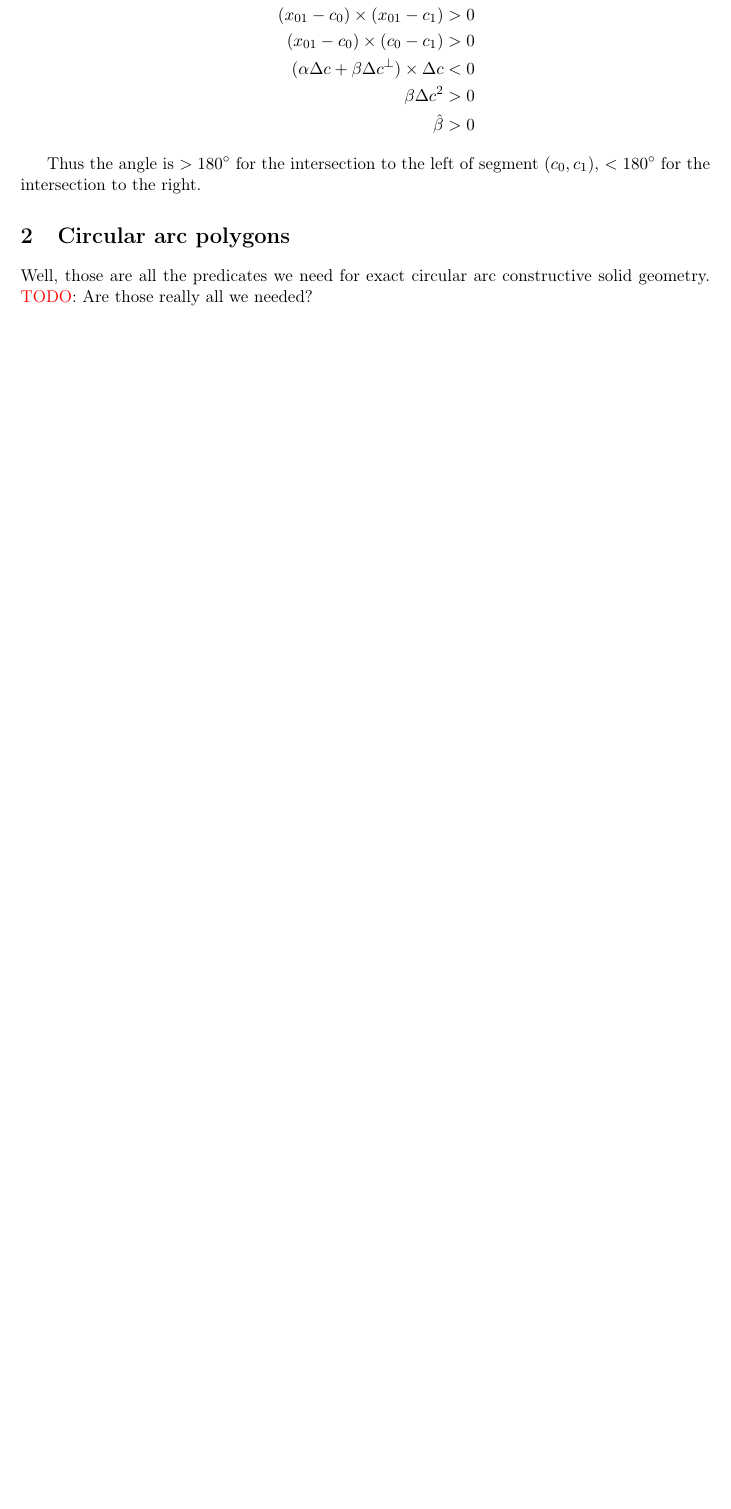
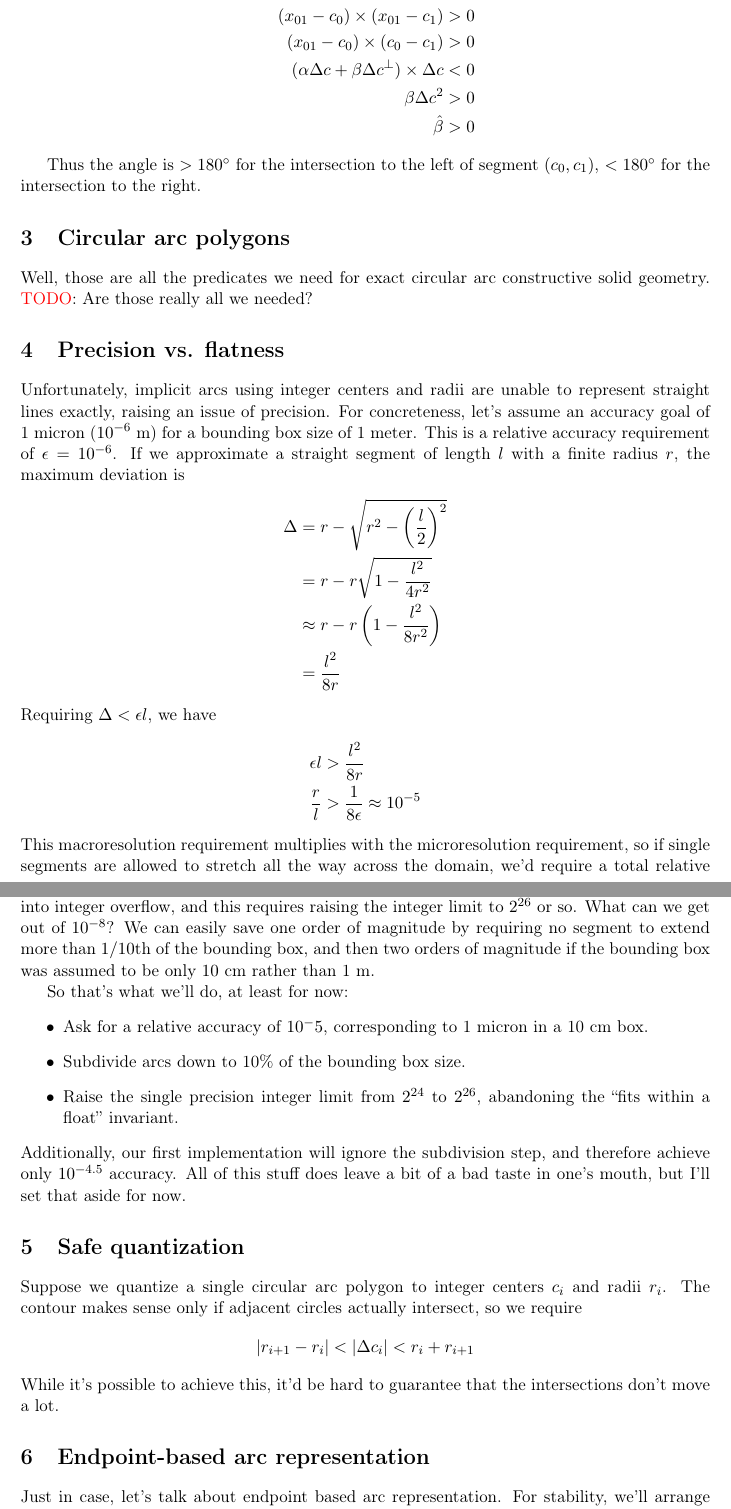
Before and after one commit to otherlab/perturb, a LaTeX paper (perturb.tex): part of page 5 of 5 before the commit and two parts of pages 6 and 7 of 8 after it, the two joined at a grey line, cut so that both start at the same text, the shorter picture padded with empty space. Compiled offline with pdfLaTeX.

Commit message:
Various changes

```diff
--- a/perturb.tex
+++ b/perturb.tex
@@ -238,3 +240,47 @@ Thus the angle is $> 180^\circ$ for the intersection to the left of segment $(c_
 
 Well, those are all the predicates we need for exact circular arc constructive solid geometry.  \TODO: Are those really all we needed?
 
+\section{Precision vs. flatness}
+
+Unfortunately, implicit arcs using integer centers and radii are unable to represent straight lines exactly, raising an issue of precision.
+For concreteness, let's assume an accuracy goal of 1 micron ($10^{-6}$ m) for a bounding box size of 1 meter.  This is a relative accuracy
+requirement of $\epsilon = 10^{-6}$.  If we approximate a straight segment of length $l$ with a finite radius $r$, the maximum deviation is
+\begin{align*}
+\Delta &= r - \sqrt{r^2 - \left(\frac{l}{2}\right)^2} \\
+       &= r - r \sqrt{1 - \frac{l^2}{4 r^2}} \\
+       &\approx r - r \left(1 - \frac{l^2}{8 r^2} \right) \\
+       &= \frac{l^2}{8 r}
+\end{align*}
+Requiring $\Delta < \epsilon l$, we have
+\begin{align*}
+\epsilon l &> \frac{l^2}{8 r} \\
+\frac{r}{l} &> \frac{1}{8 \epsilon} \approx 10^{-5}
+\end{align*}
+This macroresolution requirement multiplies with the microresolution requirement, so if single segments are allowed to stretch all the way
+across the domain, we'd require a total relative accuracy of $10^{-11}$,  Since $10^{-9}$ is right at the limit of what a single precision
+int provides, this is impractical without switching to 64 bit.  $10^{-8}$ is probably the best we can do without running into integer overflow,
+and this requires raising the integer limit to $2^{26}$ or so.  What can we get out of $10^{-8}$?  We can easily save one order of magnitude by
+requiring no segment to extend more than $1/10$th of the bounding box, and then two orders of magnitude if the bounding box was assumed to be
+only $10$ cm rather than 1 m.
+
+So that's what we'll do, at least for now:
+\begin{itemize}
+\item Ask for a relative accuracy of $10^-5$, corresponding to 1 micron in a 10 cm box.
+\item Subdivide arcs down to 10\% of the bounding box size.
+\item Raise the single precision integer limit from $2^{24}$ to $2^{26}$, abandoning the ``fits within a float'' invariant.
+\end{itemize}
+Additionally, our first implementation will ignore the subdivision step, and therefore achieve only $10^{-4.5}$ accuracy.  All of this stuff
+does leave a bit of a bad taste in one's mouth, but I'll set that aside for now.
+
+\section{Safe quantization}
+
+Suppose we quantize a single circular arc polygon to integer centers $c_i$ and radii $r_i$.  The contour makes sense only if adjacent circles
+actually intersect, so we require
+\begin{align*}
+|r_{i+1} - r_i| < |\Delta c_i| < r_i + r_{i+1}
+\end{align*}
+While it's possible to achieve this, it'd be hard to guarantee that the intersections don't move a lot.
+
+\section{Endpoint-based arc representation}
+
+Just in case, let's talk about endpoint based arc representation.  For stability, we'll arrange things so that arcs subtend under $180^\circ$.
```
Also changed, not shown: perturb.tex (80 more changed lines), 2 other files.
